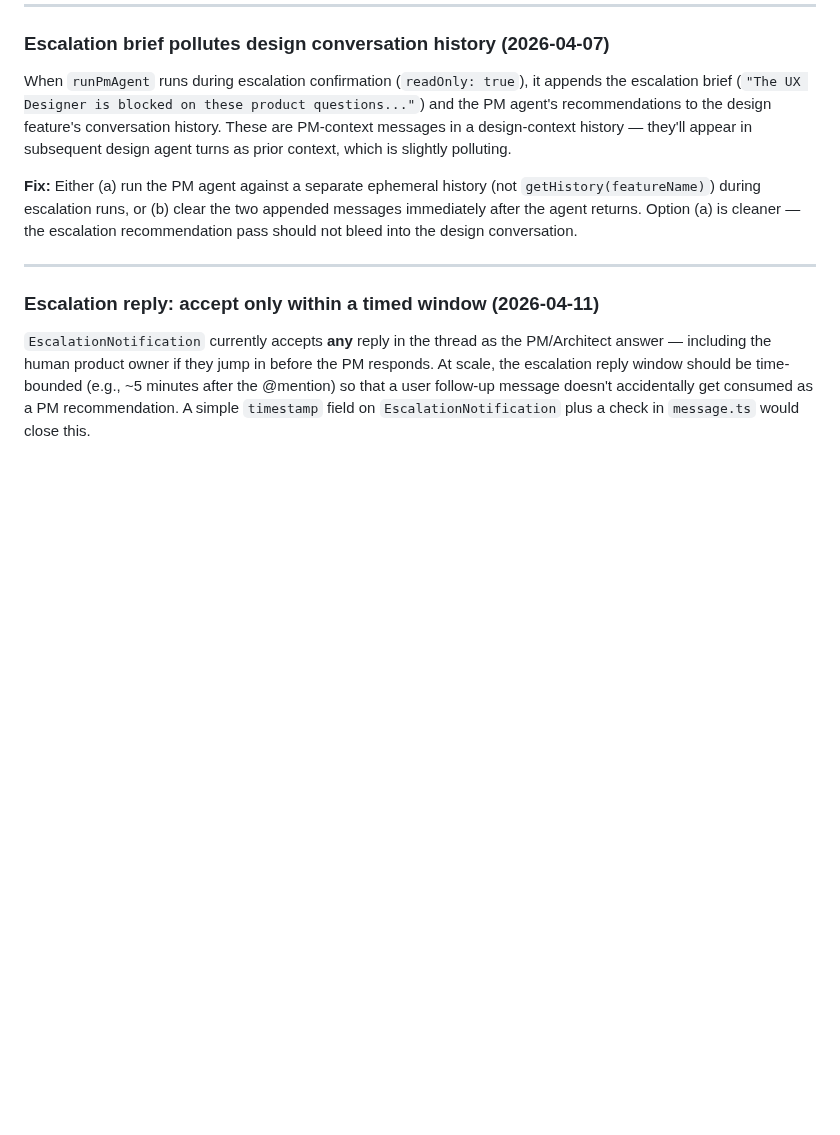
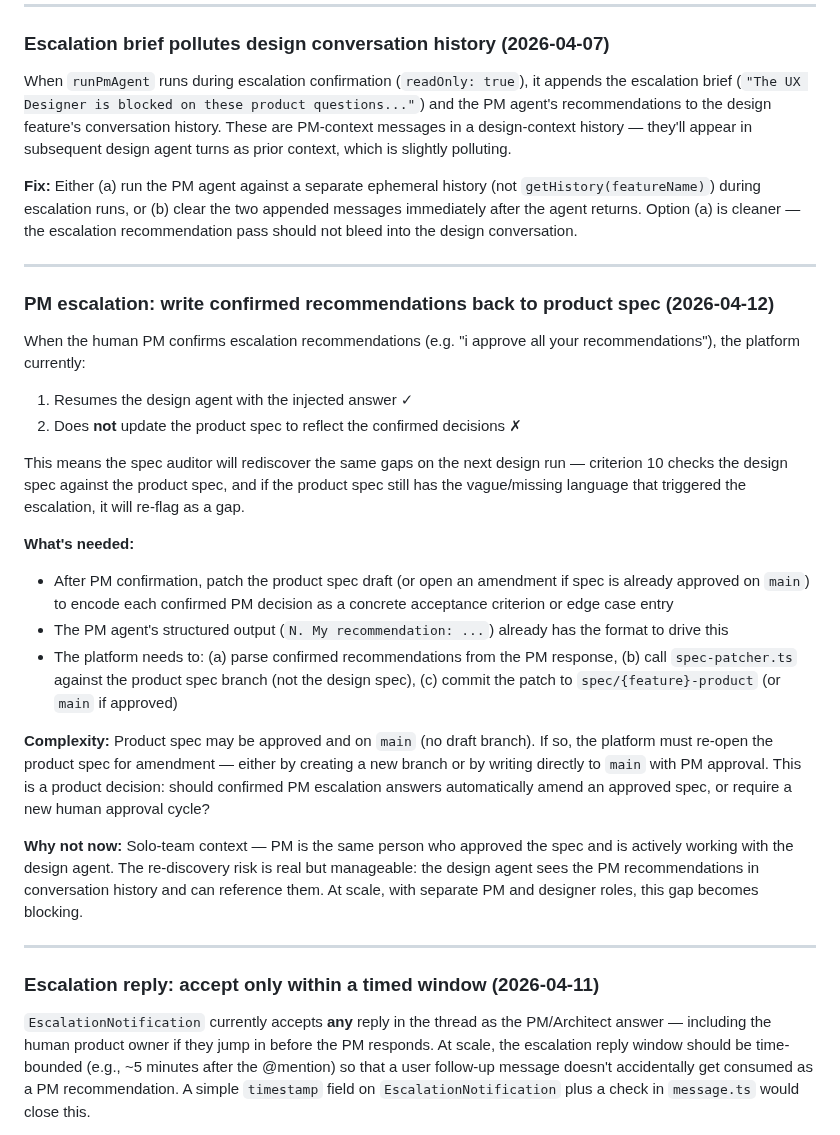
Before and after one commit to sanjaysahgal/agentic-sdlc, a Markdown page: BACKLOG.md, the part around the change. Rendered like a GitHub page; blank space fills up the shorter version.

Commit message:
backlog: PM escalation recs must write back to product spec to close gaps permanently
When human PM confirms recommendations, design agent resumes but product spec
is never updated — spec auditor rediscovers same gaps on next design run.

Co-Authored-By: Claude Sonnet 4.6 <noreply@anthropic.com>

```diff
--- a/BACKLOG.md
+++ b/BACKLOG.md
@@ -70,6 +70,25 @@ When the user confirms escalation ("yes"), the platform currently posts the raw
 When `runPmAgent` runs during escalation confirmation (`readOnly: true`), it appends the escalation brief (`"The UX Designer is blocked on these product questions..."`) and the PM agent's recommendations to the design feature's conversation history. These are PM-context messages in a design-context history — they'll appear in subsequent design agent turns as prior context, which is slightly polluting.
 
 **Fix:** Either (a) run the PM agent against a separate ephemeral history (not `getHistory(featureName)`) during escalation runs, or (b) clear the two appended messages immediately after the agent returns. Option (a) is cleaner — the escalation recommendation pass should not bleed into the design conversation.
+
+---
+
+### PM escalation: write confirmed recommendations back to product spec (2026-04-12)
+
+When the human PM confirms escalation recommendations (e.g. "i approve all your recommendations"), the platform currently:
+1. Resumes the design agent with the injected answer ✓
+2. Does **not** update the product spec to reflect the confirmed decisions ✗
+
+This means the spec auditor will rediscover the same gaps on the next design run — criterion 10 checks the design spec against the product spec, and if the product spec still has the vague/missing language that triggered the escalation, it will re-flag as a gap.
+
+**What's needed:**
+- After PM confirmation, patch the product spec draft (or open an amendment if spec is already approved on `main`) to encode each confirmed PM decision as a concrete acceptance criterion or edge case entry
+- The PM agent's structured output (`N. My recommendation: ...`) already has the format to drive this
+- The platform needs to: (a) parse confirmed recommendations from the PM response, (b) call `spec-patcher.ts` against the product spec branch (not the design spec), (c) commit the patch to `spec/{feature}-product` (or `main` if approved)
+
+**Complexity:** Product spec may be approved and on `main` (no draft branch). If so, the platform must re-open the product spec for amendment — either by creating a new branch or by writing directly to `main` with PM approval. This is a product decision: should confirmed PM escalation answers automatically amend an approved spec, or require a new human approval cycle?
+
+**Why not now:** Solo-team context — PM is the same person who approved the spec and is actively working with the design agent. The re-discovery risk is real but manageable: the design agent sees the PM recommendations in conversation history and can reference them. At scale, with separate PM and designer roles, this gap becomes blocking.
 
 ---
 
```
